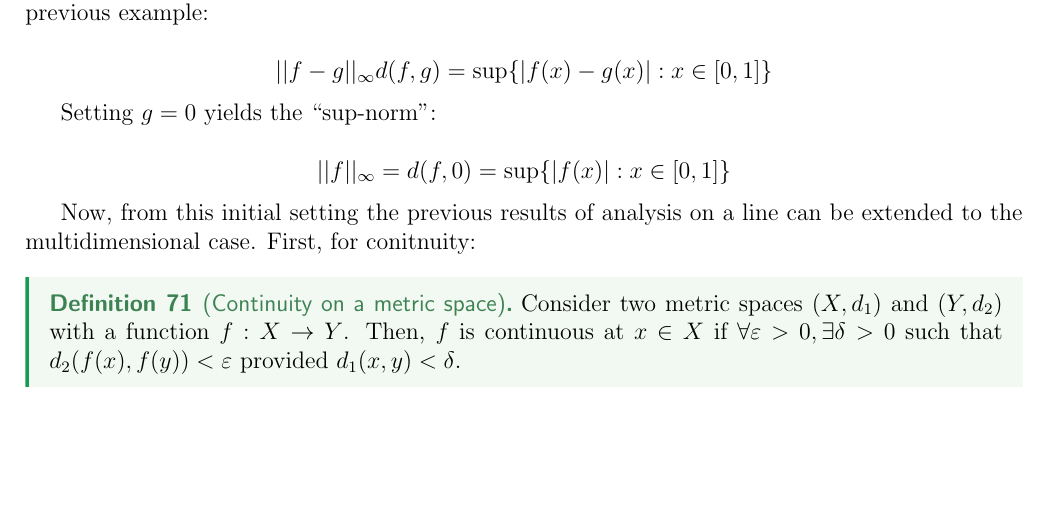
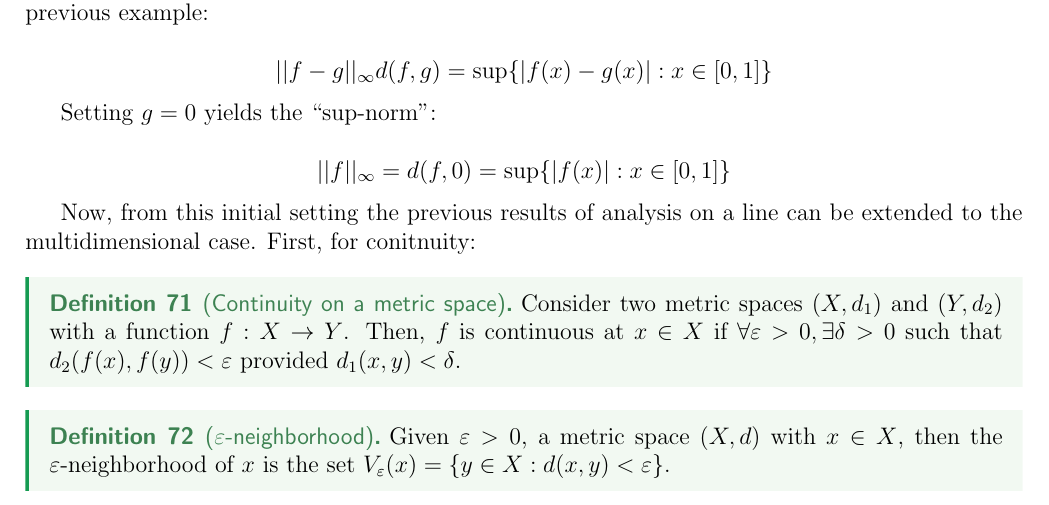
Before and after one commit to rodolfoamancio/real_analysis_my_notes, a LaTeX thesis (real_analysis_notes.tex, which reads chapters/metric_spaces_and_topology.tex): part of page 89 of 89, cut so that both start at the same text, the shorter picture padded with empty space. Compiled offline with pdfLaTeX.

Commit message:
epsilon neighborhood

```diff
--- a/chapters/metric_spaces_and_topology.tex
+++ b/chapters/metric_spaces_and_topology.tex
@@ -89,3 +89,7 @@ Now, from this initial setting the previous results of analysis on a line can be
 \begin{definition}[Continuity on a metric space]
     Consider two metric spaces $(X, d_1)$ and $(Y, d_2)$ with a function $f: X \to Y$. Then, $f$ is continuous at $x \in X$ if $\forall \varepsilon > 0, \exists \delta > 0$ such that $d_2(f(x), f(y)) < \varepsilon$ provided $d_1(x, y) < \delta$.
 \end{definition}
+
+\begin{definition}[$\varepsilon$-neighborhood]
+    Given $\varepsilon > 0$, a metric space $(X,d)$ with $x \in X$, then the $\varepsilon$-neighborhood of $x$ is the set $V_\varepsilon (x) = \{ y \in X : d(x, y) < \varepsilon\}$.
+\end{definition}
```
Also changed, not shown: real_analysis_notes.pdf.
